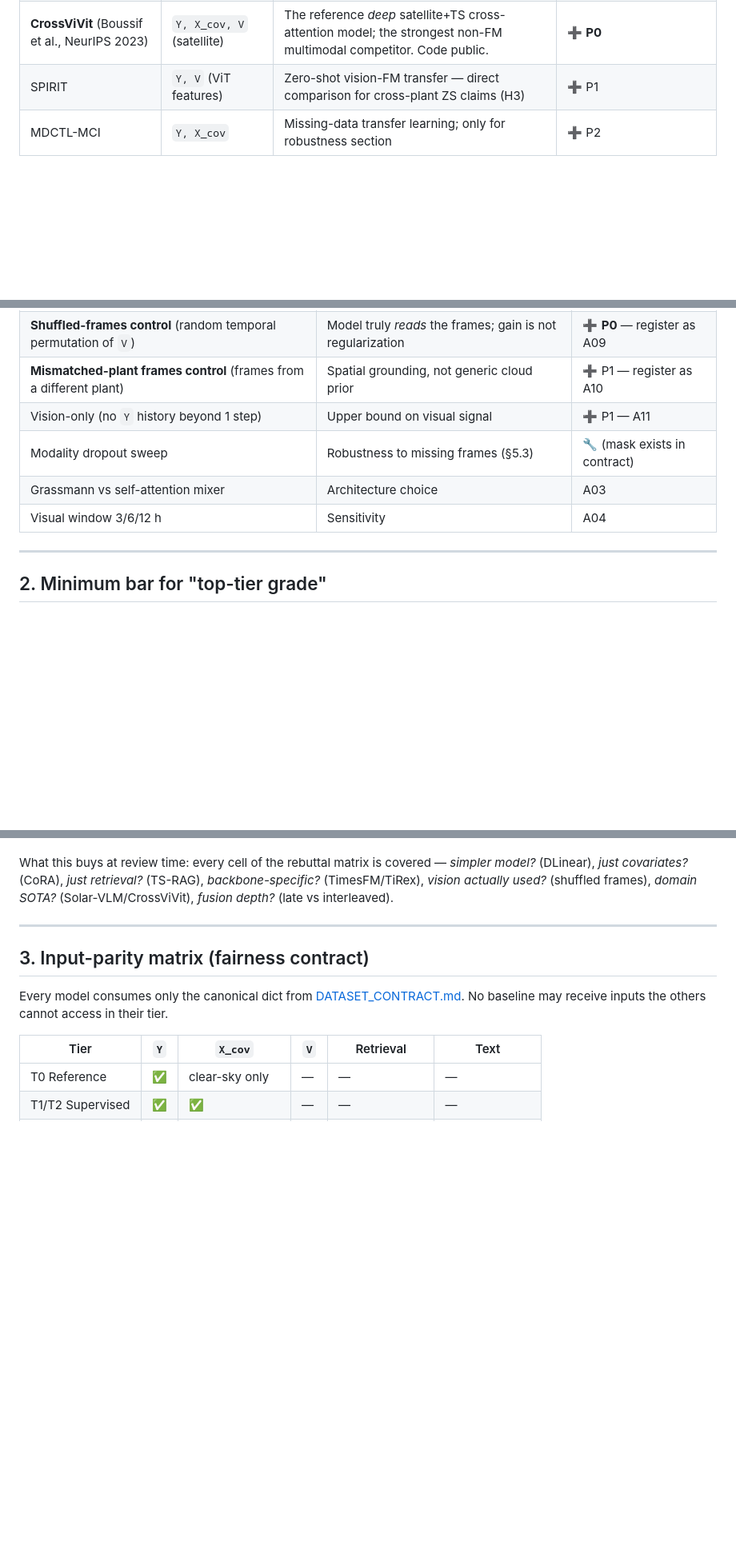
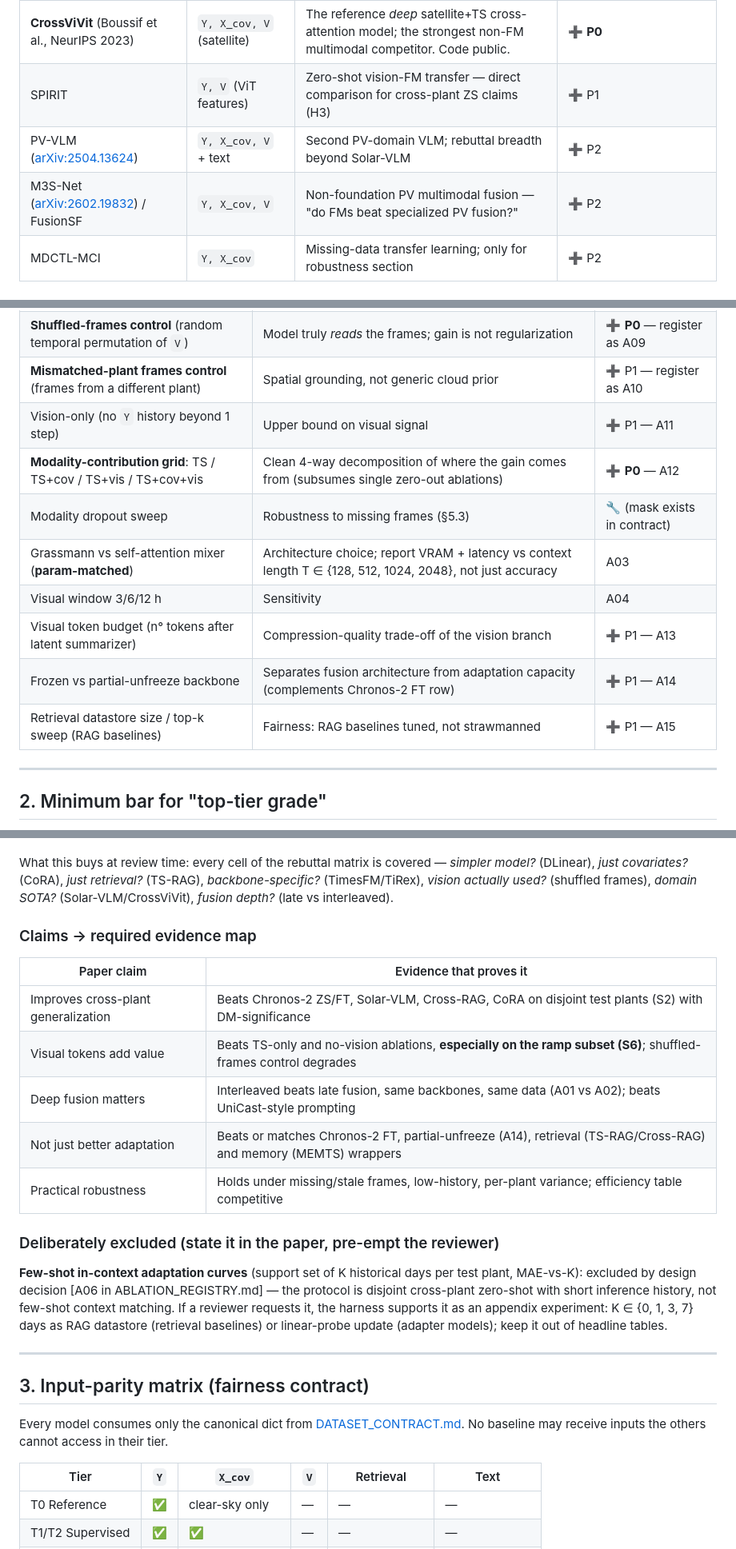
Before and after one commit to MarcoMorandin/thesis-with-context, a Markdown page: docs/experiments/BASELINE_COMPARISON.md, 3 parts joined by grey strips. Shown at 80% size. Rendered like a GitHub page; blank space fills up the shorter version.

```diff
--- a/docs/experiments/BASELINE_COMPARISON.md
+++ b/docs/experiments/BASELINE_COMPARISON.md
@@ -80,6 +80,8 @@ All Tier-2 models come essentially free via the [Time-Series-Library](https://gi
 | SUNSET | `Y, V` | Canonical CNN solar baseline, used by every related work | ➕ **P0** |
 | **CrossViVit** (Boussif et al., NeurIPS 2023) | `Y, X_cov, V` (satellite) | The reference *deep* satellite+TS cross-attention model; the strongest non-FM multimodal competitor. Code public. | ➕ **P0** |
 | SPIRIT | `Y, V` (ViT features) | Zero-shot vision-FM transfer — direct comparison for cross-plant ZS claims (H3) | ➕ P1 |
+| PV-VLM ([arXiv:2504.13624](https://arxiv.org/abs/2504.13624)) | `Y, X_cov, V` + text | Second PV-domain VLM; rebuttal breadth beyond Solar-VLM | ➕ P2 |
+| M3S-Net ([arXiv:2602.19832](https://arxiv.org/abs/2602.19832)) / FusionSF | `Y, X_cov, V` | Non-foundation PV multimodal fusion — "do FMs beat specialized PV fusion?" | ➕ P2 |
 | MDCTL-MCI | `Y, X_cov` | Missing-data transfer learning; only for robustness section | ➕ P2 |
 
 ### Tier 7 — Internal ablations & controls (P0, ours)
@@ -92,9 +94,13 @@ All Tier-2 models come essentially free via the [Time-Series-Library](https://gi
 | **Shuffled-frames control** (random temporal permutation of `V`) | Model truly *reads* the frames; gain is not regularization | ➕ **P0** — register as A09 |
 | **Mismatched-plant frames control** (frames from a different plant) | Spatial grounding, not generic cloud prior | ➕ P1 — register as A10 |
 | Vision-only (no `Y` history beyond 1 step) | Upper bound on visual signal | ➕ P1 — A11 |
+| **Modality-contribution grid**: TS / TS+cov / TS+vis / TS+cov+vis | Clean 4-way decomposition of where the gain comes from (subsumes single zero-out ablations) | ➕ **P0** — A12 |
 | Modality dropout sweep | Robustness to missing frames (§5.3) | 🔧 (mask exists in contract) |
-| Grassmann vs self-attention mixer | Architecture choice | A03 |
+| Grassmann vs self-attention mixer (**param-matched**) | Architecture choice; report VRAM + latency vs context length T ∈ {128, 512, 1024, 2048}, not just accuracy | A03 |
 | Visual window 3/6/12 h | Sensitivity | A04 |
+| Visual token budget (n° tokens after latent summarizer) | Compression-quality trade-off of the vision branch | ➕ P1 — A13 |
+| Frozen vs partial-unfreeze backbone | Separates fusion architecture from adaptation capacity (complements Chronos-2 FT row) | ➕ P1 — A14 |
+| Retrieval datastore size / top-k sweep (RAG baselines) | Fairness: RAG baselines tuned, not strawmanned | ➕ P1 — A15 |
 
 ---
 
@@ -112,6 +118,20 @@ The P0 set, in one line each:
 8. Shuffled-frames control + late-fusion ablation.
 
 What this buys at review time: every cell of the rebuttal matrix is covered — *simpler model?* (DLinear), *just covariates?* (CoRA), *just retrieval?* (TS-RAG), *backbone-specific?* (TimesFM/TiRex), *vision actually used?* (shuffled frames), *domain SOTA?* (Solar-VLM/CrossViVit), *fusion depth?* (late vs interleaved).
+
+### Claims → required evidence map
+
+| Paper claim | Evidence that proves it |
+|---|---|
+| Improves cross-plant generalization | Beats Chronos-2 ZS/FT, Solar-VLM, Cross-RAG, CoRA on disjoint test plants (S2) with DM-significance |
+| Visual tokens add value | Beats TS-only and no-vision ablations, **especially on the ramp subset (S6)**; shuffled-frames control degrades |
+| Deep fusion matters | Interleaved beats late fusion, same backbones, same data (A01 vs A02); beats UniCast-style prompting |
+| Not just better adaptation | Beats or matches Chronos-2 FT, partial-unfreeze (A14), retrieval (TS-RAG/Cross-RAG) and memory (MEMTS) wrappers |
+| Practical robustness | Holds under missing/stale frames, low-history, per-plant variance; efficiency table competitive |
+
+### Deliberately excluded (state it in the paper, pre-empt the reviewer)
+
+**Few-shot in-context adaptation curves** (support set of K historical days per test plant, MAE-vs-K): excluded by design decision [A06 in ABLATION_REGISTRY.md] — the protocol is disjoint cross-plant zero-shot with short inference history, not few-shot context matching. If a reviewer requests it, the harness supports it as an appendix experiment: K ∈ {0, 1, 3, 7} days as RAG datastore (retrieval baselines) or linear-probe update (adapter models); keep it out of headline tables.
 
 ---
 
```
Also changed, not shown: other parts of docs/experiments/BASELINE_COMPARISON.md (+16 -5 lines).
